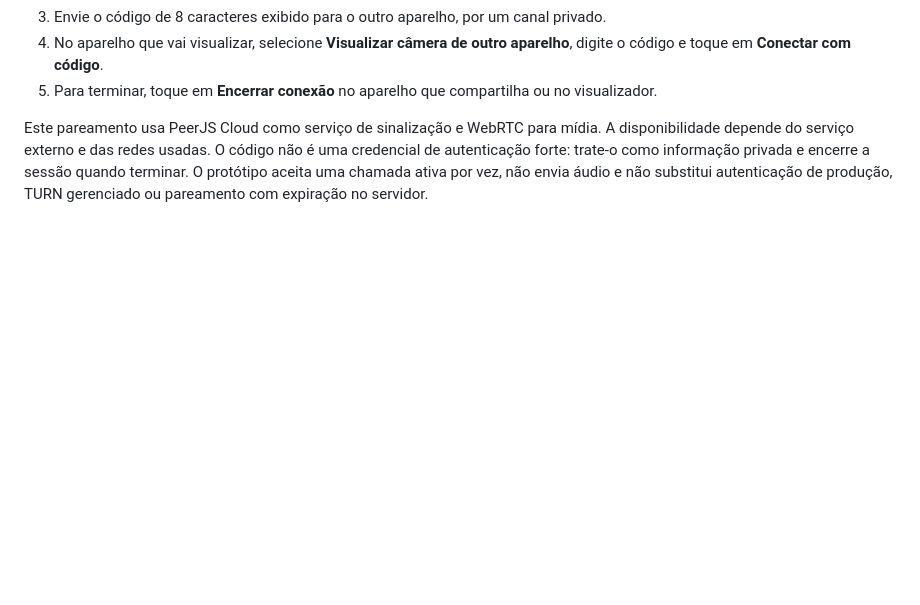
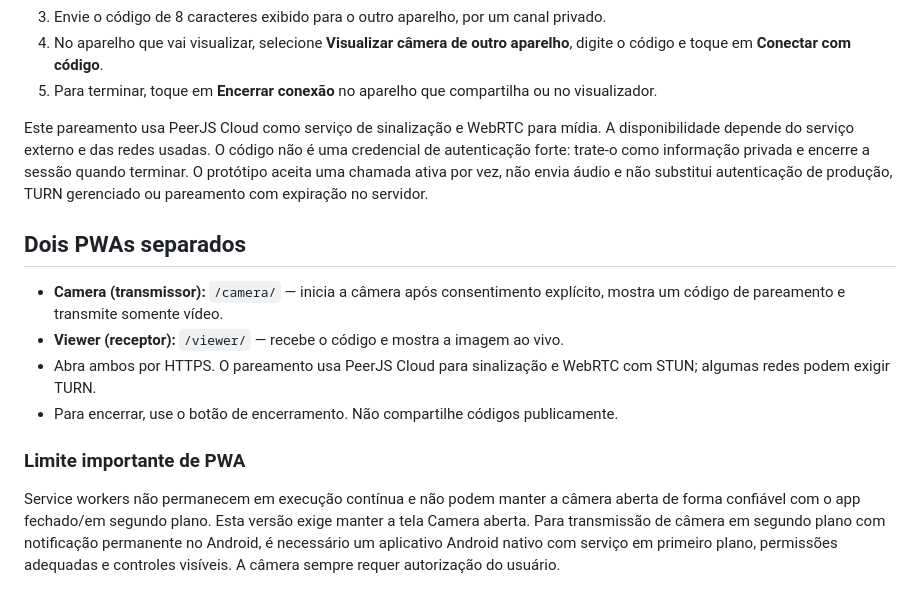
Before and after one commit to diascliente95-wq/Camera-espian, a Markdown page: README.md, the part around the change. Rendered like a GitHub page; blank space fills up the shorter version.

Commit message:
Document separate Camera and Viewer PWAs and background limits

```diff
--- a/README.md
+++ b/README.md
@@ -30,3 +30,13 @@
 5. Para terminar, toque em **Encerrar conexão** no aparelho que compartilha ou no visualizador.
 
 Este pareamento usa PeerJS Cloud como serviço de sinalização e WebRTC para mídia. A disponibilidade depende do serviço externo e das redes usadas. O código não é uma credencial de autenticação forte: trate-o como informação privada e encerre a sessão quando terminar. O protótipo aceita uma chamada ativa por vez, não envia áudio e não substitui autenticação de produção, TURN gerenciado ou pareamento com expiração no servidor.
+
+
+## Dois PWAs separados
+- **Camera (transmissor):** `/camera/` — inicia a câmera após consentimento explícito, mostra um código de pareamento e transmite somente vídeo.
+- **Viewer (receptor):** `/viewer/` — recebe o código e mostra a imagem ao vivo.
+- Abra ambos por HTTPS. O pareamento usa PeerJS Cloud para sinalização e WebRTC com STUN; algumas redes podem exigir TURN.
+- Para encerrar, use o botão de encerramento. Não compartilhe códigos publicamente.
+
+### Limite importante de PWA
+Service workers não permanecem em execução contínua e não podem manter a câmera aberta de forma confiável com o app fechado/em segundo plano. Esta versão exige manter a tela Camera aberta. Para transmissão de câmera em segundo plano com notificação permanente no Android, é necessário um aplicativo Android nativo com serviço em primeiro plano, permissões adequadas e controles visíveis. A câmera sempre requer autorização do usuário.
```
